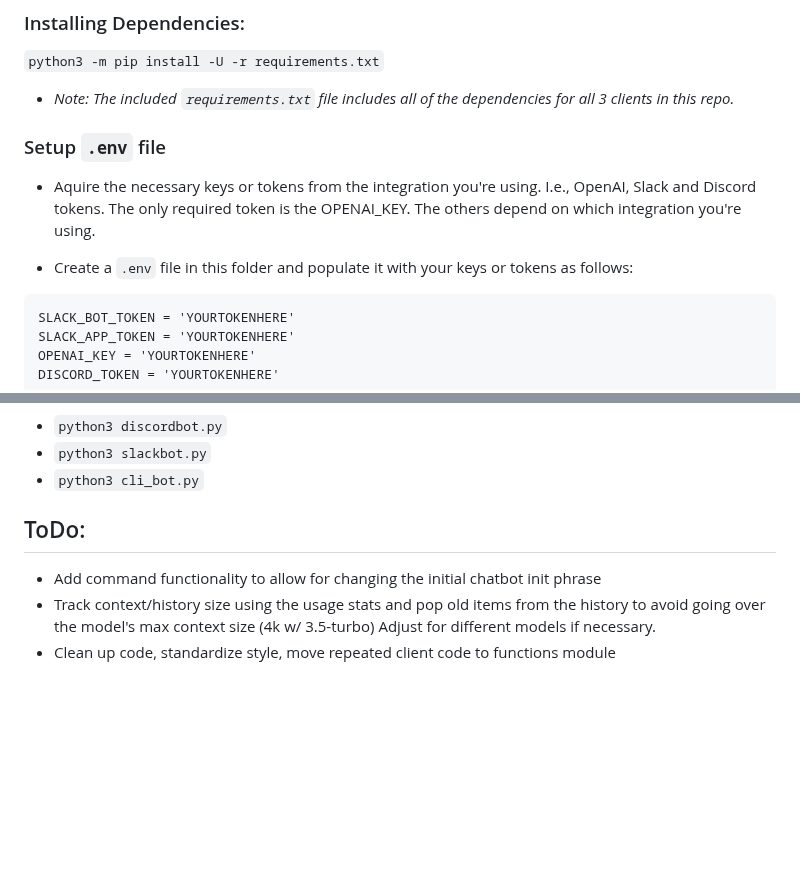
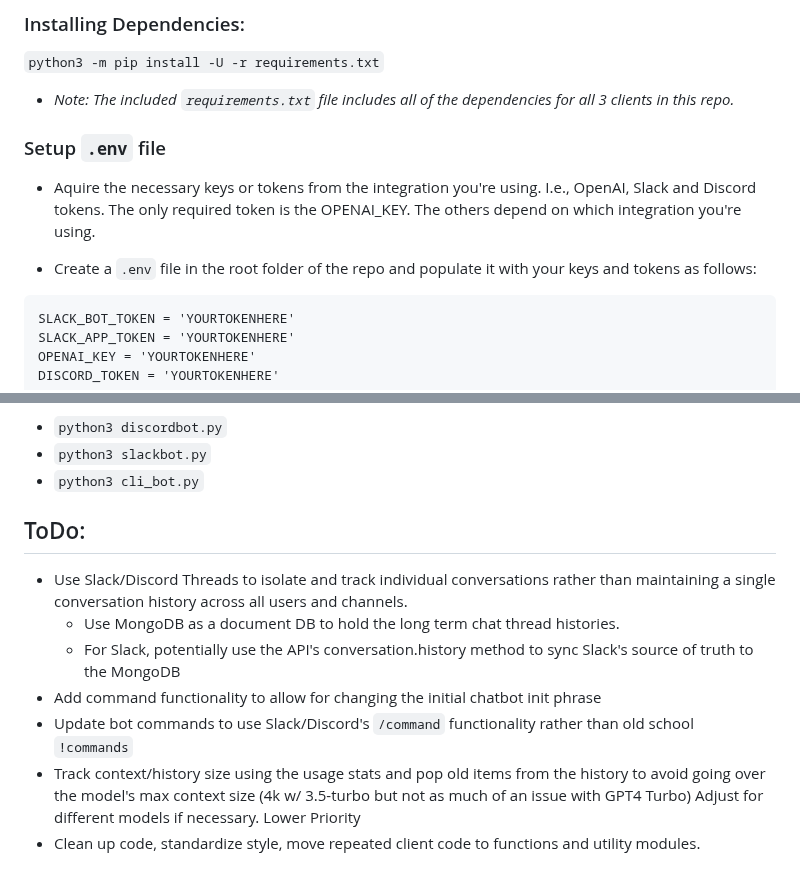
Before and after one commit to protella/chatgpt-bots, a Markdown page: README.md, 2 parts joined by grey strips. Drawn GitHub-style; blank space fills up the shorter version.

````diff
--- a/README.md
+++ b/README.md
@@ -33,7 +65,7 @@ source bin/activate
 I.e., OpenAI, Slack and Discord tokens.
 The only required token is the OPENAI_KEY. The others depend on which integration you're using.
 
-- Create a `.env` file in this folder and populate it with your keys or tokens as follows:
+- Create a `.env` file in the root folder of the repo and populate it with your keys and tokens as follows:
 
 ```
 SLACK_BOT_TOKEN = 'YOURTOKENHERE'
@@ -54,6 +86,10 @@ Run the py file for your chosen interface, e.g.:
 
 
 ## ToDo:
+- Use Slack/Discord Threads to isolate and track individual conversations rather than maintaining a single conversation history across all users and channels.
+  - Use MongoDB as a document DB to hold the long term chat thread histories.
+  - For Slack, potentially use the API's conversation.history method to sync Slack's source of truth to the MongoDB
 - Add command functionality to allow for changing the initial chatbot init phrase
-- Track context/history size using the usage stats and pop old items from the history to avoid going over the model's max context size (4k w/ 3.5-turbo) Adjust for different models if necessary.
-- Clean up code, standardize style, move repeated client code to functions module
+- Update bot commands to use Slack/Discord's `/command` functionality rather than old school `!commands`
+- Track context/history size using the usage stats and pop old items from the history to avoid going over the model's max context size (4k w/ 3.5-turbo but not as much of an issue with GPT4 Turbo) Adjust for different models if necessary. Lower Priority
+- Clean up code, standardize style, move repeated client code to functions and utility modules.
````
Also changed, not shown: other parts of README.md (+38 -6 lines), Docs/Discord_OAuth2.png (added).
